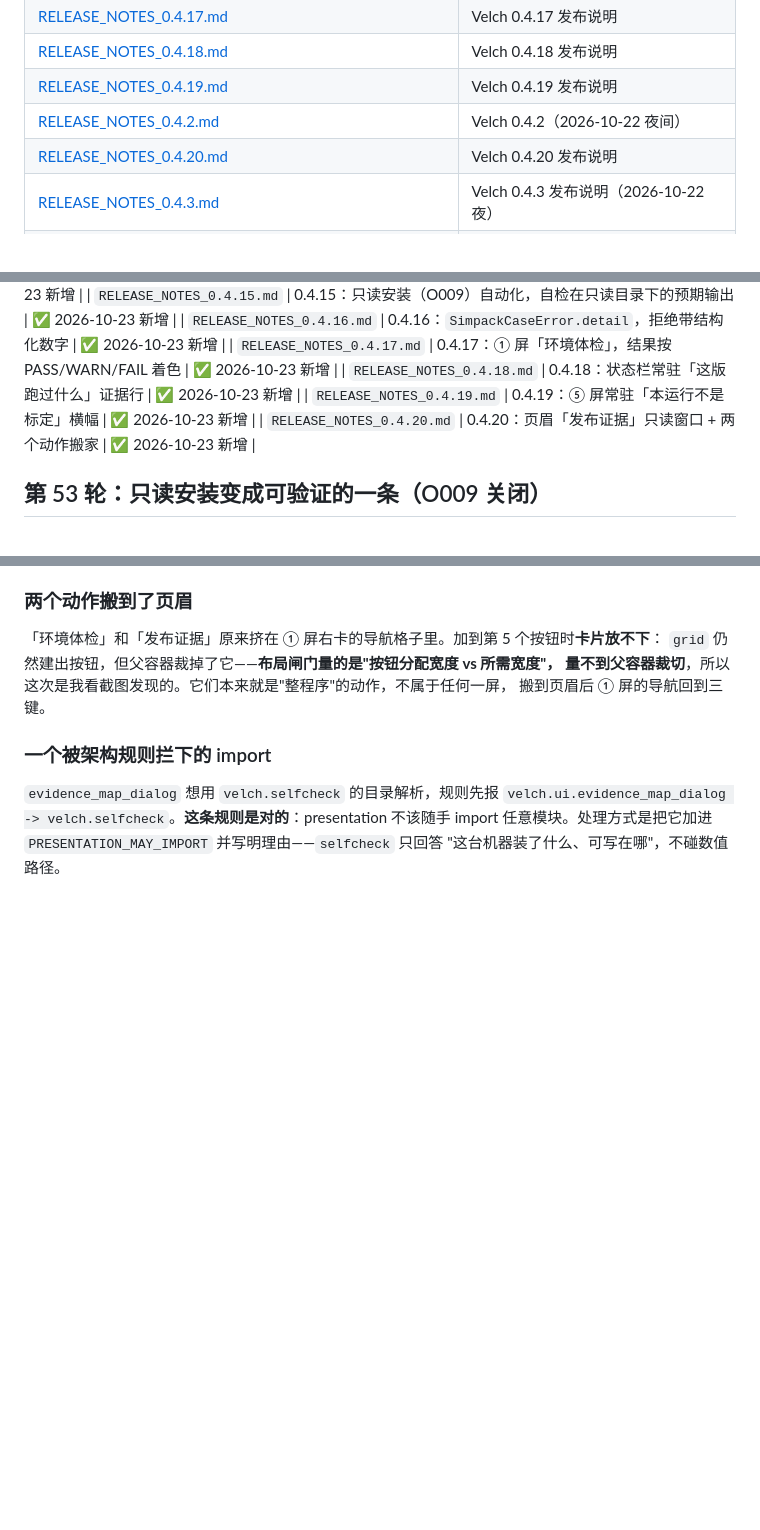
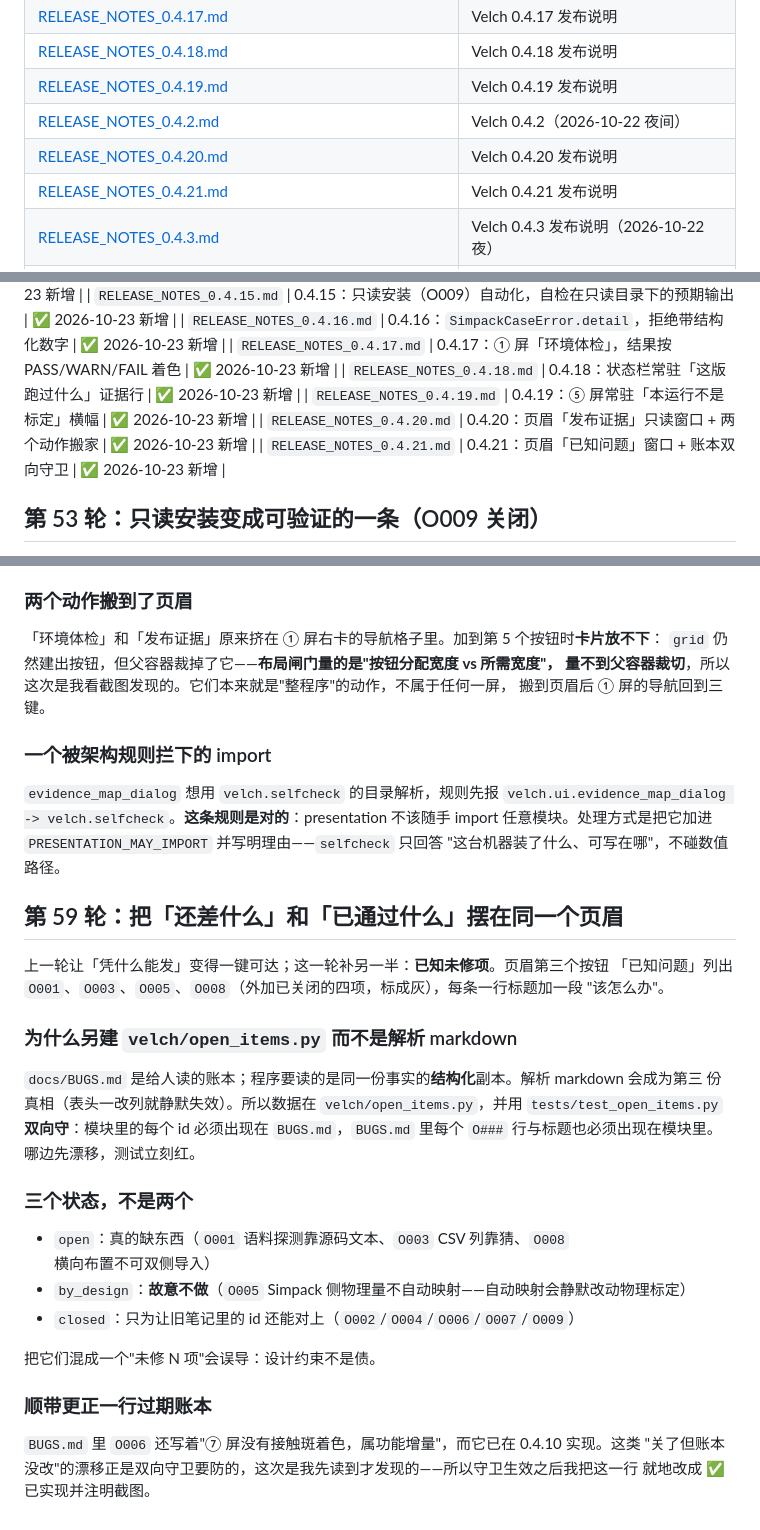
Before and after one commit to zjjlovezll/-, a Markdown page: docs/CHANGELOG_DOCS.md, 3 parts joined by grey strips. Rendered like a GitHub page; blank space fills up the shorter version.

Commit message:
List the known-open items next to the proof, and guard the ledger both ways

```diff
--- a/docs/CHANGELOG_DOCS.md
+++ b/docs/CHANGELOG_DOCS.md
@@ -1502,6 +1502,7 @@ from it -- use --keep-profiles ... or supply a model whose two rails both carry
 | [RELEASE_NOTES_0.4.19.md](RELEASE_NOTES_0.4.19.md) | Velch 0.4.19 发布说明 |
 | [RELEASE_NOTES_0.4.2.md](RELEASE_NOTES_0.4.2.md) | Velch 0.4.2（2026-10-22 夜间） |
 | [RELEASE_NOTES_0.4.20.md](RELEASE_NOTES_0.4.20.md) | Velch 0.4.20 发布说明 |
+| [RELEASE_NOTES_0.4.21.md](RELEASE_NOTES_0.4.21.md) | Velch 0.4.21 发布说明 |
 | [RELEASE_NOTES_0.4.3.md](RELEASE_NOTES_0.4.3.md) | Velch 0.4.3 发布说明（2026-10-22 夜） |
 | [RELEASE_NOTES_0.4.4.md](RELEASE_NOTES_0.4.4.md) | Velch 0.4.4 发布说明（2026-10-23 凌晨） |
 | [RELEASE_NOTES_0.4.5.md](RELEASE_NOTES_0.4.5.md) | Velch 0.4.5 发布说明 |
@@ -1757,6 +1758,7 @@ profile_references = 238；seats: true（8 个接触、最大侵入 65.47 µm）
 | `RELEASE_NOTES_0.4.18.md` | 0.4.18：状态栏常驻「这版跑过什么」证据行 | ✅ 2026-10-23 新增 |
 | `RELEASE_NOTES_0.4.19.md` | 0.4.19：⑤ 屏常驻「本运行不是标定」横幅 | ✅ 2026-10-23 新增 |
 | `RELEASE_NOTES_0.4.20.md` | 0.4.20：页眉「发布证据」只读窗口 + 两个动作搬家 | ✅ 2026-10-23 新增 |
+| `RELEASE_NOTES_0.4.21.md` | 0.4.21：页眉「已知问题」窗口 + 账本双向守卫 | ✅ 2026-10-23 新增 |
 
 ## 第 53 轮：只读安装变成可验证的一条（O009 关闭）
 
@@ -1922,3 +1924,30 @@ markdown。现在页眉有**「发布证据」**：一个只读窗口，显示
 `velch.ui.evidence_map_dialog -> velch.selfcheck`。**这条规则是对的**：presentation 不该随手
 import 任意模块。处理方式是把它加进 `PRESENTATION_MAY_IMPORT` 并写明理由——`selfcheck` 只回答
 "这台机器装了什么、可写在哪"，不碰数值路径。
+
+## 第 59 轮：把「还差什么」和「已通过什么」摆在同一个页眉
+
+上一轮让「凭什么能发」变得一键可达；这一轮补另一半：**已知未修项**。页眉第三个按钮
+「已知问题」列出 `O001`、`O003`、`O005`、`O008`（外加已关闭的四项，标成灰），每条一行标题加一段
+"该怎么办"。
+
+### 为什么另建 `velch/open_items.py` 而不是解析 markdown
+
+`docs/BUGS.md` 是给人读的账本；程序要读的是同一份事实的**结构化**副本。解析 markdown 会成为第三
+份真相（表头一改列就静默失效）。所以数据在 `velch/open_items.py`，并用
+`tests/test_open_items.py` **双向守**：模块里的每个 id 必须出现在 `BUGS.md`，`BUGS.md` 里每个
+`O###` 行与标题也必须出现在模块里。哪边先漂移，测试立刻红。
+
+### 三个状态，不是两个
+
+- `open`：真的缺东西（`O001` 语料探测靠源码文本、`O003` CSV 列靠猜、`O008` 横向布置不可双侧导入）
+- `by_design`：**故意不做**（`O005` Simpack 侧物理量不自动映射——自动映射会静默改动物理标定）
+- `closed`：只为让旧笔记里的 id 还能对上（`O002`/`O004`/`O006`/`O007`/`O009`）
+
+把它们混成一个"未修 N 项"会误导：设计约束不是债。
+
+### 顺带更正一行过期账本
+
+`BUGS.md` 里 `O006` 还写着"⑦ 屏没有接触斑着色，属功能增量"，而它已在 0.4.10 实现。这类
+"关了但账本没改"的漂移正是双向守卫要防的，这次是我先读到才发现的——所以守卫生效之后我把这一行
+就地改成 ✅ 已实现并注明截图。
```
Also changed, not shown: docs/BUGS.md (+1 -1 lines), docs/EVIDENCE_MAP.md (+5 -5 lines), docs/RELEASE_NOTES_0.4.21.md (added, +24 -0 lines), docs/images/ui_open_items.png (added), 7 other files.
